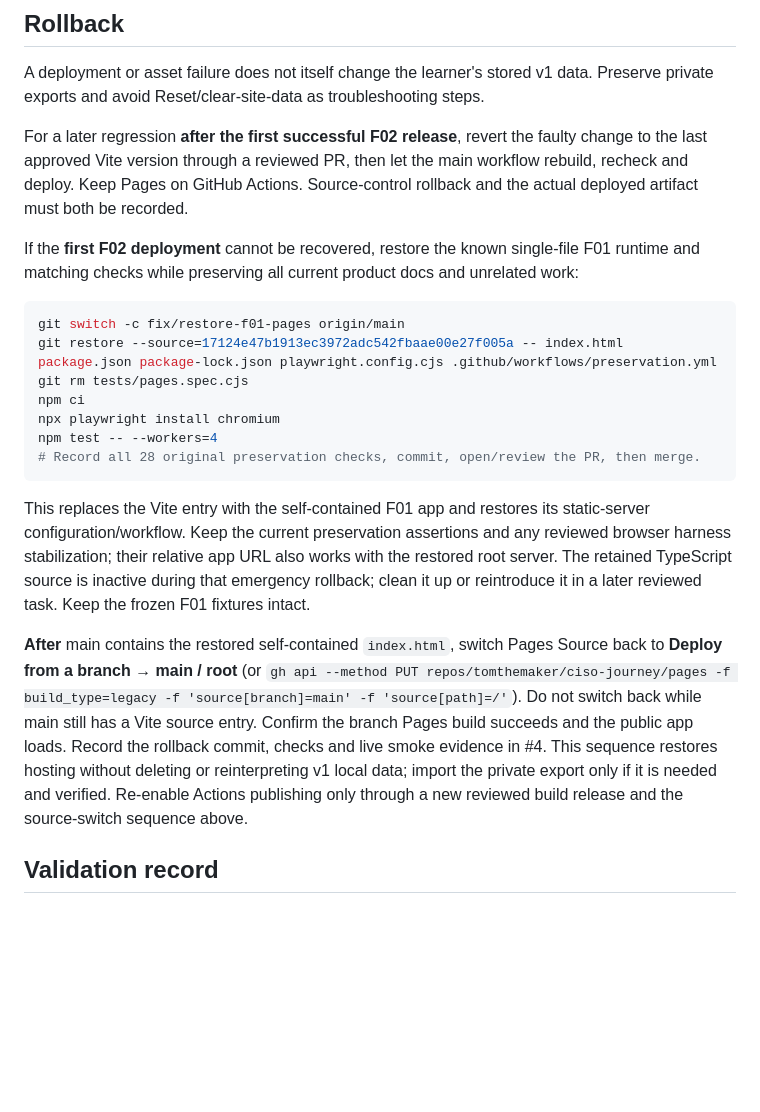
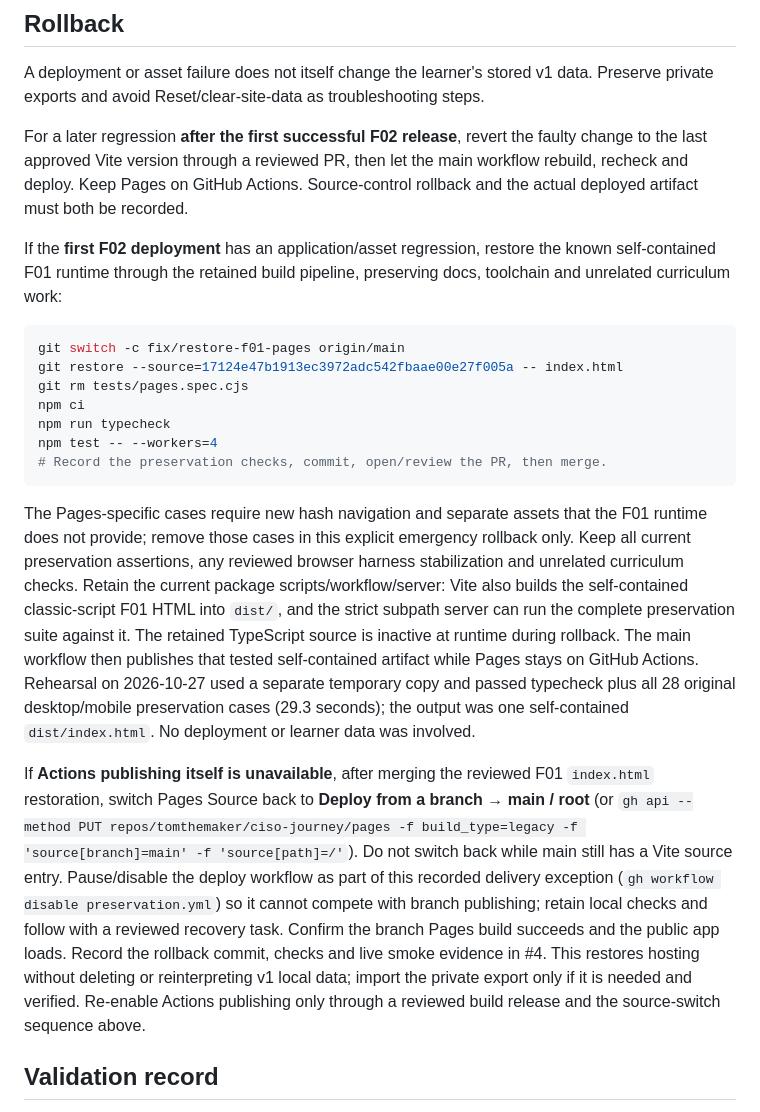
Before and after one commit to tomthemaker/ciso-journey, a Markdown page: docs/product/F02_BUILD_AND_DEPLOY.md, the part around the change. GitHub-like rendering; blank space fills up the shorter version.

Commit message:
Document rehearsed single-file rollback through retained build pipeline

````diff
--- a/docs/product/F02_BUILD_AND_DEPLOY.md
+++ b/docs/product/F02_BUILD_AND_DEPLOY.md
@@ -56,21 +56,21 @@ A deployment or asset failure does not itself change the learner's stored v1 dat
 
 For a later regression **after the first successful F02 release**, revert the faulty change to the last approved Vite version through a reviewed PR, then let the main workflow rebuild, recheck and deploy. Keep Pages on GitHub Actions. Source-control rollback and the actual deployed artifact must both be recorded.
 
-If the **first F02 deployment** cannot be recovered, restore the known single-file F01 runtime and matching checks while preserving all current product docs and unrelated work:
+If the **first F02 deployment** has an application/asset regression, restore the known self-contained F01 runtime through the retained build pipeline, preserving docs, toolchain and unrelated curriculum work:
 
 ```sh
 git switch -c fix/restore-f01-pages origin/main
-git restore --source=17124e47b1913ec3972adc542fbaae00e27f005a -- index.html package.json package-lock.json playwright.config.cjs .github/workflows/preservation.yml
+git restore --source=17124e47b1913ec3972adc542fbaae00e27f005a -- index.html
 git rm tests/pages.spec.cjs
 npm ci
-npx playwright install chromium
+npm run typecheck
 npm test -- --workers=4
-# Record all 28 original preservation checks, commit, open/review the PR, then merge.
+# Record the preservation checks, commit, open/review the PR, then merge.
 ```
 
-This replaces the Vite entry with the self-contained F01 app and restores its static-server configuration/workflow. Keep the current preservation assertions and any reviewed browser harness stabilization; their relative app URL also works with the restored root server. The retained TypeScript source is inactive during that emergency rollback; clean it up or reintroduce it in a later reviewed task. Keep the frozen F01 fixtures intact.
+The Pages-specific cases require new hash navigation and separate assets that the F01 runtime does not provide; remove those cases in this explicit emergency rollback only. Keep all current preservation assertions, any reviewed browser harness stabilization and unrelated curriculum checks. Retain the current package scripts/workflow/server: Vite also builds the self-contained classic-script F01 HTML into `dist/`, and the strict subpath server can run the complete preservation suite against it. The retained TypeScript source is inactive at runtime during rollback. The main workflow then publishes that tested self-contained artifact while Pages stays on GitHub Actions. Rehearsal on 2026-10-27 used a separate temporary copy and passed typecheck plus all 28 original desktop/mobile preservation cases (29.3 seconds); the output was one self-contained `dist/index.html`. No deployment or learner data was involved.
 
-**After** main contains the restored self-contained `index.html`, switch Pages Source back to **Deploy from a branch → main / root** (or `gh api --method PUT repos/tomthemaker/ciso-journey/pages -f build_type=legacy -f 'source[branch]=main' -f 'source[path]=/'`). Do not switch back while main still has a Vite source entry. Confirm the branch Pages build succeeds and the public app loads. Record the rollback commit, checks and live smoke evidence in #4. This sequence restores hosting without deleting or reinterpreting v1 local data; import the private export only if it is needed and verified. Re-enable Actions publishing only through a new reviewed build release and the source-switch sequence above.
+If **Actions publishing itself is unavailable**, after merging the reviewed F01 `index.html` restoration, switch Pages Source back to **Deploy from a branch → main / root** (or `gh api --method PUT repos/tomthemaker/ciso-journey/pages -f build_type=legacy -f 'source[branch]=main' -f 'source[path]=/'`). Do not switch back while main still has a Vite source entry. Pause/disable the deploy workflow as part of this recorded delivery exception (`gh workflow disable preservation.yml`) so it cannot compete with branch publishing; retain local checks and follow with a reviewed recovery task. Confirm the branch Pages build succeeds and the public app loads. Record the rollback commit, checks and live smoke evidence in #4. This restores hosting without deleting or reinterpreting v1 local data; import the private export only if it is needed and verified. Re-enable Actions publishing only through a reviewed build release and the source-switch sequence above.
 
 ## Validation record
 
````
